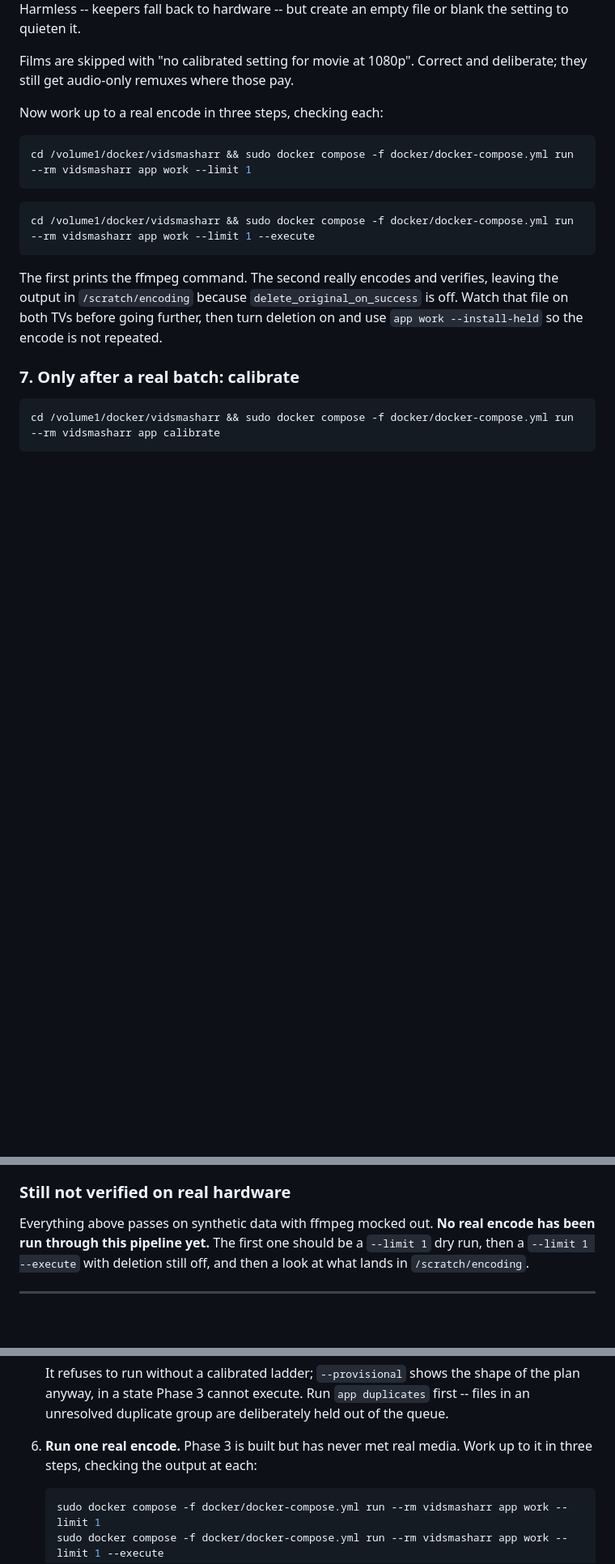
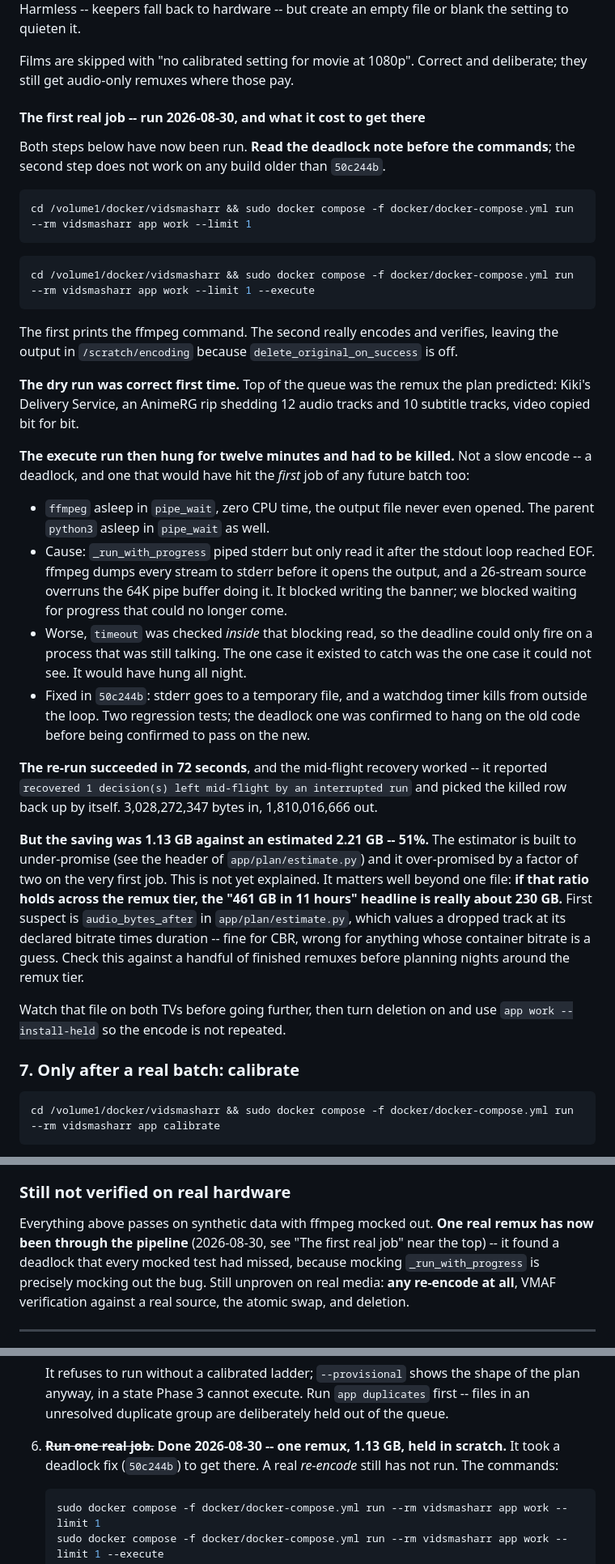
Before and after one commit to Belgregor71/vidsmasharr, a Markdown page: HANDOVER.md, 3 parts joined by grey strips. Shown at 81% size. Rendered like a GitHub page; blank space fills up the shorter version.

Commit message:
Record the first real job, and the deadlock it took to get there
Phase 3 has now touched real media once: one remux, 1.13 GB, verified and
held in scratch. The library is still untouched.

Two things worth more than the gigabyte. The execute run hung for twelve
minutes on its first attempt, and every mocked test had missed it because
mocking `_run_with_progress` is mocking out the bug -- so the section says
what to look for rather than only that it is fixed. And the saving came in
at 51% of the estimate, on an estimator built to under-promise; if that
holds across the remux tier, the 461 GB headline is really 230.

Also writes down how to get a file onto the root-owned NAS tree at all, now
that `sudo cp` and `sudo curl` are known not to work there.

Co-Authored-By: Claude Opus 5 <noreply@anthropic.com>
Claude-Session: https://claude.ai/code/session_017XuPsQjpVjGGySjxhaa2cZ

````diff
--- a/HANDOVER.md
+++ b/HANDOVER.md
@@ -434,7 +456,10 @@ file or blank the setting to quieten it.
 Films are skipped with "no calibrated setting for movie at 1080p". Correct and
 deliberate; they still get audio-only remuxes where those pay.
 
-Now work up to a real encode in three steps, checking each:
+#### The first real job -- run 2026-08-30, and what it cost to get there
+
+Both steps below have now been run. **Read the deadlock note before the
+commands**; the second step does not work on any build older than `50c244b`.
 
 ```sh
 cd /volume1/docker/vidsmasharr && sudo docker compose -f docker/docker-compose.yml run --rm vidsmasharr app work --limit 1
@@ -446,9 +471,47 @@ cd /volume1/docker/vidsmasharr && sudo docker compose -f docker/docker-compose.y
 
 The first prints the ffmpeg command. The second really encodes and verifies,
 leaving the output in `/scratch/encoding` because
-`delete_original_on_success` is off. Watch that file on both TVs before going
-further, then turn deletion on and use `app work --install-held` so the encode
-is not repeated.
+`delete_original_on_success` is off.
+
+**The dry run was correct first time.** Top of the queue was the remux the
+plan predicted: Kiki's Delivery Service, an AnimeRG rip shedding 12 audio
+tracks and 10 subtitle tracks, video copied bit for bit.
+
+**The execute run then hung for twelve minutes and had to be killed.** Not a
+slow encode -- a deadlock, and one that would have hit the *first* job of any
+future batch too:
+
+- `ffmpeg` asleep in `pipe_wait`, zero CPU time, the output file never even
+  opened. The parent `python3` asleep in `pipe_wait` as well.
+- Cause: `_run_with_progress` piped stderr but only read it after the stdout
+  loop reached EOF. ffmpeg dumps every stream to stderr before it opens the
+  output, and a 26-stream source overruns the 64K pipe buffer doing it. It
+  blocked writing the banner; we blocked waiting for progress that could no
+  longer come.
+- Worse, `timeout` was checked *inside* that blocking read, so the deadline
+  could only fire on a process that was still talking. The one case it existed
+  to catch was the one case it could not see. It would have hung all night.
+- Fixed in `50c244b`: stderr goes to a temporary file, and a watchdog timer
+  kills from outside the loop. Two regression tests; the deadlock one was
+  confirmed to hang on the old code before being confirmed to pass on the new.
+
+**The re-run succeeded in 72 seconds**, and the mid-flight recovery worked --
+it reported `recovered 1 decision(s) left mid-flight by an interrupted run`
+and picked the killed row back up by itself. 3,028,272,347 bytes in,
+1,810,016,666 out.
+
+**But the saving was 1.13 GB against an estimated 2.21 GB -- 51%.** The
+estimator is built to under-promise (see the header of `app/plan/estimate.py`)
+and it over-promised by a factor of two on the very first job. This is not yet
+explained. It matters well beyond one file: **if that ratio holds across the
+remux tier, the "461 GB in 11 hours" headline is really about 230 GB.** First
+suspect is `audio_bytes_after` in `app/plan/estimate.py`, which values a
+dropped track at its declared bitrate times duration -- fine for CBR, wrong
+for anything whose container bitrate is a guess. Check this against a handful
+of finished remuxes before planning nights around the remux tier.
+
+Watch that file on both TVs before going further, then turn deletion on and
+use `app work --install-held` so the encode is not repeated.
 
 ### 7. Only after a real batch: calibrate
 
@@ -1306,10 +1369,12 @@ app/web/               + the /activity page
 
 ### Still not verified on real hardware
 
-Everything above passes on synthetic data with ffmpeg mocked out. **No real
-encode has been run through this pipeline yet.** The first one should be a
-`--limit 1` dry run, then a `--limit 1 --execute` with deletion still off, and
-then a look at what lands in `/scratch/encoding`.
+Everything above passes on synthetic data with ffmpeg mocked out. **One real
+remux has now been through the pipeline** (2026-08-30, see "The first real
+job" near the top) -- it found a deadlock that every mocked test had missed,
+because mocking `_run_with_progress` is precisely mocking out the bug. Still
+unproven on real media: **any re-encode at all**, VMAF verification against a
+real source, the atomic swap, and deletion.
 
 ---
 
@@ -1435,8 +1500,9 @@ both TVs report Direct Play.** See step 2 of the brief above.
    shape of the plan anyway, in a state Phase 3 cannot execute. Run
    `app duplicates` first -- files in an unresolved duplicate group are
    deliberately held out of the queue.
-6. **Run one real encode.** Phase 3 is built but has never met real media.
-   Work up to it in three steps, checking the output at each:
+6. ~~**Run one real job.**~~ **Done 2026-08-30 -- one remux, 1.13 GB, held in
+   scratch.** It took a deadlock fix (`50c244b`) to get there. A real
+   *re-encode* still has not run. The commands:
    ```sh
    sudo docker compose -f docker/docker-compose.yml run --rm vidsmasharr app work --limit 1
    sudo docker compose -f docker/docker-compose.yml run --rm vidsmasharr app work --limit 1 --execute
````
Also changed, not shown: other parts of HANDOVER.md (+27 -5 lines).
